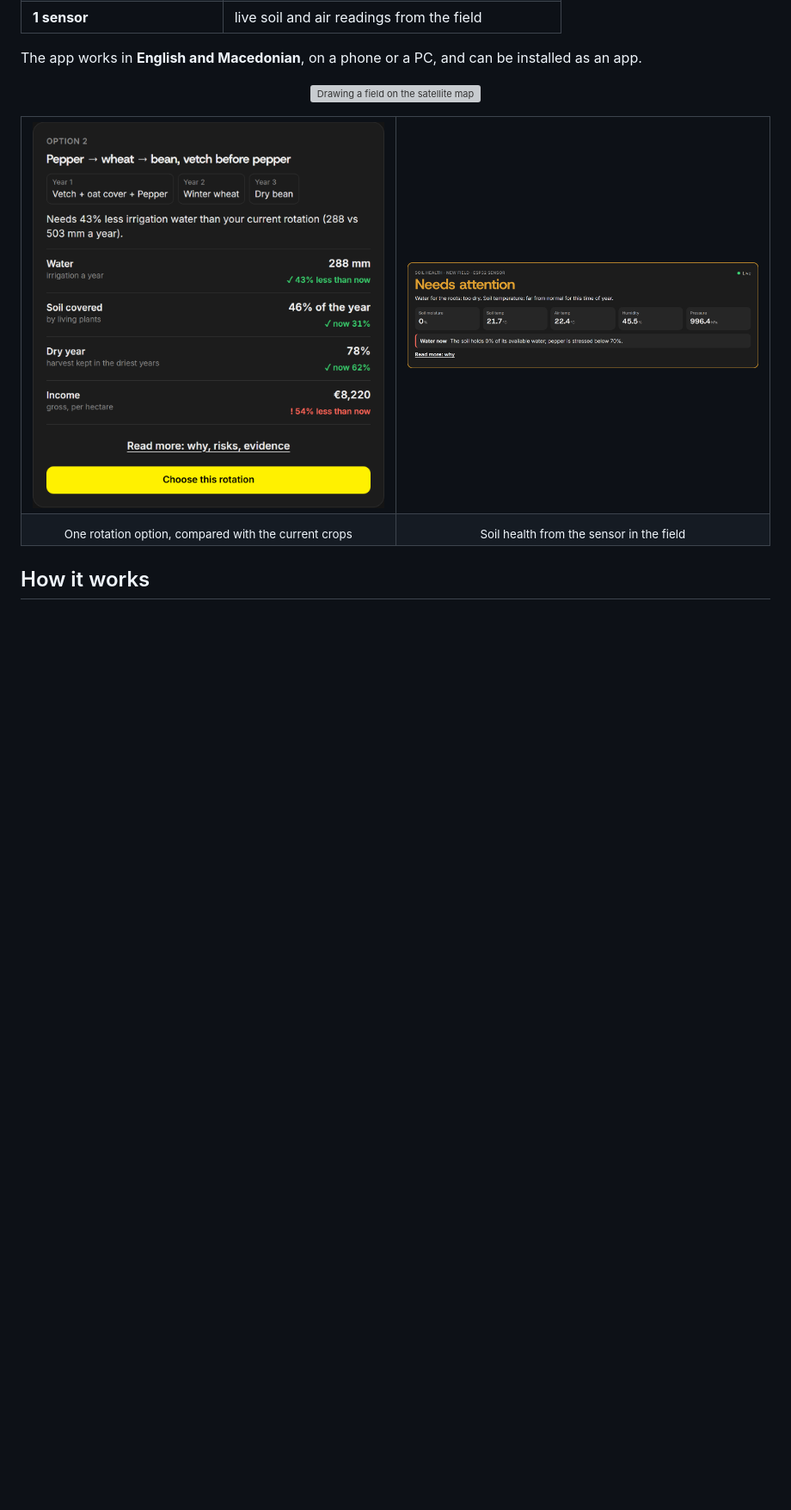
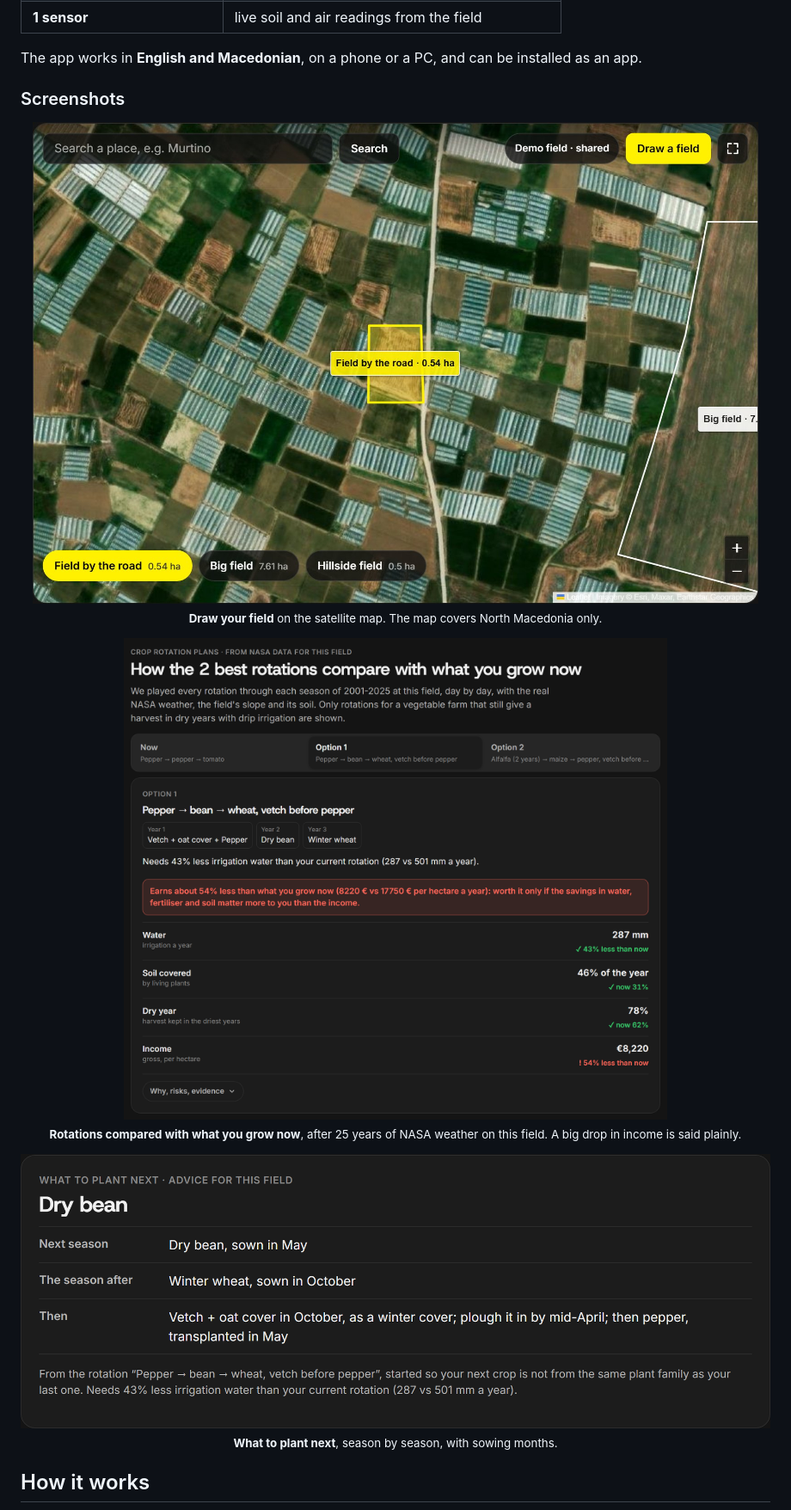
Before and after one commit to david-zaev/niva, a Markdown page: README.md, the part around one of its changes. Shown at 86% size. GitHub-like rendering; pictures changed too: docs/images/app-card-option2.png (deleted), docs/images/app-map.jpg (added), docs/images/app-plant-next.png (added); blank space fills up the shorter version; grey boxes are pictures that could not be loaded.

Commit message:
README: fresh screenshots, photo of the ESP32 and its sensors

```diff
--- a/README.md
+++ b/README.md
@@ -46,20 +46,22 @@ A farmer draws a field on the map. Niva then answers three questions:
 
 The app works in **English and Macedonian**, on a phone or a PC, and can be installed as an app.
 
+### Screenshots
+
 <p align="center">
-  <img src="docs/images/app-map.png" alt="Drawing a field on the satellite map" width="100%">
+  <img src="docs/images/app-map.jpg" alt="The demo farm in Murtino on the satellite map, with its fields outlined" width="100%"><br>
+  <sub><b>Draw your field</b> on the satellite map. The map covers North Macedonia only.</sub>
 </p>
 
-<table>
-  <tr>
-    <td width="50%"><img src="docs/images/app-card-option2.png" alt="A rotation option with water, soil, dry-year and income scores"></td>
-    <td width="50%"><img src="docs/images/app-soil-health.png" alt="The soil health card from the ESP32 sensor"></td>
-  </tr>
-  <tr>
-    <td align="center"><sub>One rotation option, compared with the current crops</sub></td>
-    <td align="center"><sub>Soil health from the sensor in the field</sub></td>
-  </tr>
-</table>
+<p align="center">
+  <img src="docs/images/app-rotations.png" alt="Two rotations compared with what the farmer grows now: water, soil cover, dry-year harvest and income" width="100%"><br>
+  <sub><b>Rotations compared with what you grow now</b>, after 25 years of NASA weather on this field. A big drop in income is said plainly.</sub>
+</p>
+
+<p align="center">
+  <img src="docs/images/app-plant-next.png" alt="What to plant next on this field, season by season" width="100%"><br>
+  <sub><b>What to plant next</b>, season by season, with sowing months.</sub>
+</p>
 
 ## How it works
 
```
Also changed, not shown: other parts of README.md (+22 -7 lines), docs/images/sensor-hardware.jpg (added), 1 other file.
